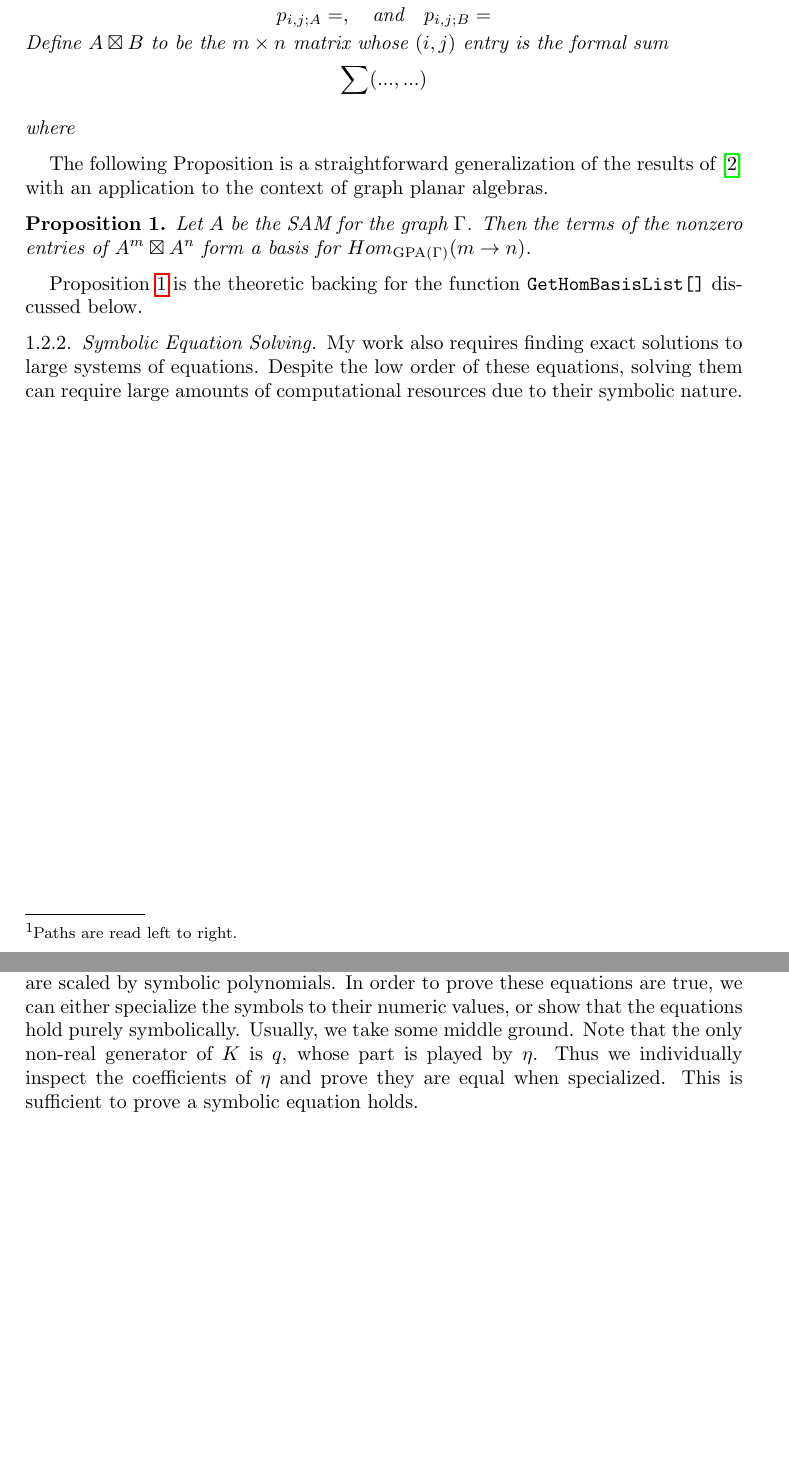
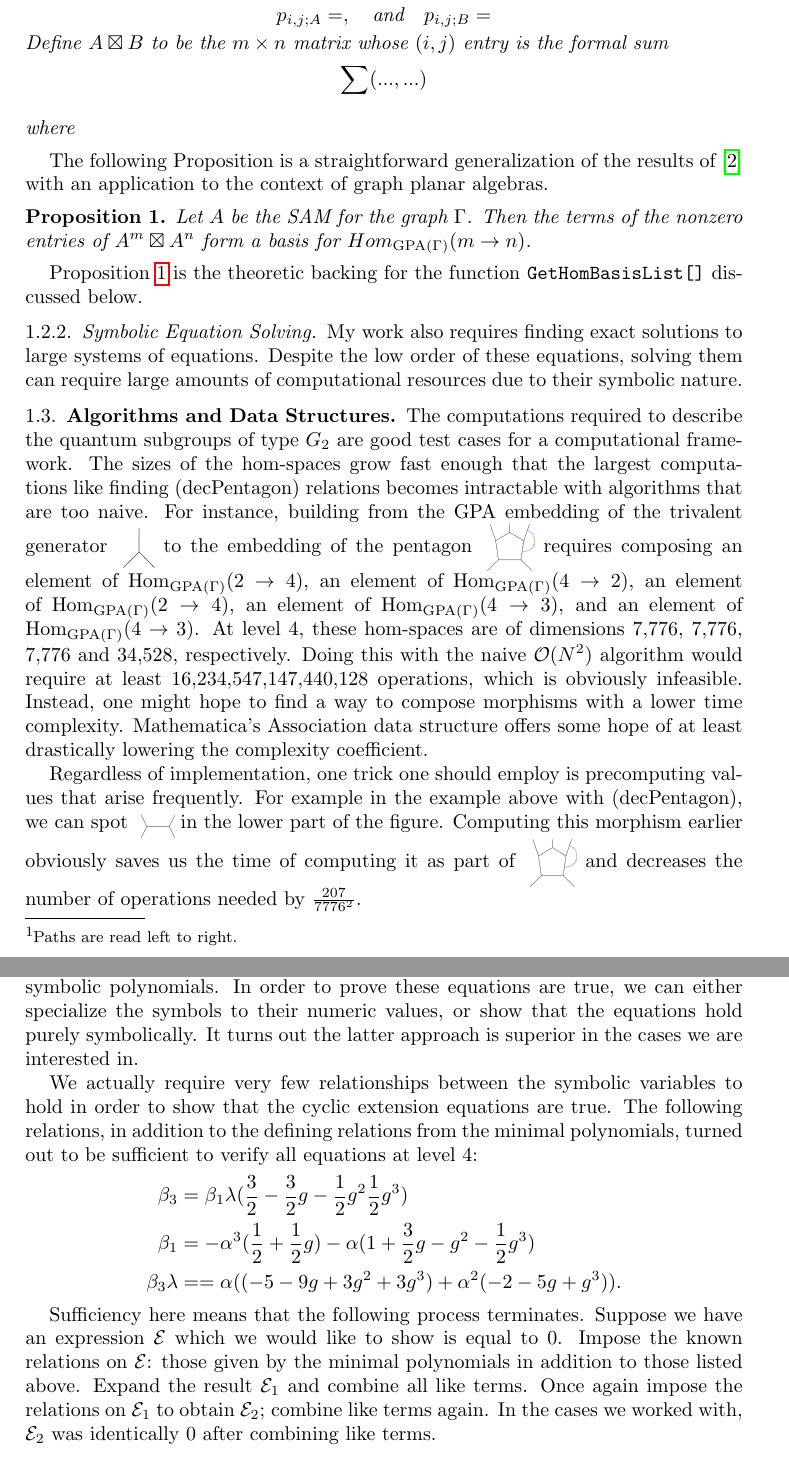
Before and after one commit to calebkennedyhill/ch_comp, a LaTeX paper (main.tex, which reads cant.tex, chillmacros.tex, mma_hack.tex): two parts of pages 4 and 7 of 10, joined at a grey line, cut so that both start at the same text, the shorter picture padded with empty space. Compiled offline with pdfLaTeX.

Commit message:
explaining more

```diff
--- a/cant.tex
+++ b/cant.tex
@@ -176,7 +176,22 @@ With symbolic GPA embeddings of the generators as above, this amounts to a linea
 where the vectors have symbolic polynomial entries and are scaled by symbolic polynomials.
 In order to prove these equations are true, we can either specialize the symbols to their numeric values,
 or show that the equations hold purely symbolically.
-Usually, we take some middle ground.
-Note that the only non-real generator of $K$ is $q$, whose part is played by $\eta$.
-Thus we individually inspect the coefficients of $\eta$ and prove they are equal when specialized.
-This is sufficient to prove a symbolic equation holds.
+It turns out the latter approach is superior in the cases we are interested in.
+
+We actually require very few relationships between the symbolic variables to hold
+in order to show that the cyclic extension equations are true.
+The following relations, in addition to the defining relations from the minimal
+polynomials, turned out to be sufficient to verify all equations at level 4:
+\begin{align*}
+\beta_3 & = \beta_1\lambda(\frac{3}{2} -\frac{3}{2}g -\frac{1}{2}g^2 \frac{1}{2}g^3) \\
+\beta_1 & = -\alpha^3(\frac{1}{2} +\frac{1}{2}g) -\alpha(1 +\frac{3}{2}g -g^2 -\frac{1}{2}g^3) \\
+\beta_3\lambda & == \alpha((-5 -9g +3g^2 +3g^3) +\alpha^2(-2 -5g +g^3)).
+\end{align*}
+
+Sufficiency here means that the following process terminates.
+Suppose we have an expression $\EE$ which we would like to show is equal to 0.
+Impose the known relations on $\EE$: those given by the minimal polynomials in addition
+to those listed above.
+Expand the result $\EE_1$ and combine all like terms.
+Once again impose the relations on $\EE_1$ to obtain $\EE_2$; combine like terms again.
+In the cases we worked with, $\EE_2$ was identically 0 after combining like terms.
--- a/chillmacros.tex
+++ b/chillmacros.tex
@@ -54,6 +54,7 @@ style=numeric,
 \newcommand{\PP}{\mathcal{P}}
 \newcommand{\VV}{\mathcal{V}}
 \newcommand{\Neg}{\mathcal{N}}
+\newcommand{\OO}{\mathcal{O}}
 
 \newcommand{\tr}{tr}
 \newcommand{\id}{id}
--- a/mma_hack.tex
+++ b/mma_hack.tex
@@ -157,3 +157,43 @@ Proposition~\ref{prop:SAM_powers} is the theoretic backing for the function \ver
 My work also requires finding exact solutions to large systems of equations.
 Despite the low order of these equations, solving them can require large amounts of
 computational resources due to their symbolic nature.
+
+
+
+
+
+
+
+
+\subsection{Algorithms and Data Structures}
+
+% Associations are symbolically-indexed lists.
+
+% Use linear algorithms where possible.
+
+The computations required to describe the quantum subgroups of type $G_2$ are
+good test cases for a computational framework.
+The sizes of the hom-spaces grow fast enough that the largest computations like finding (decPentagon) relations
+becomes intractable with algorithms that are too naive.
+For instance, building from the GPA embedding of the trivalent generator $\skein{/skein_figs/trivalent}{0.075}$
+to the embedding of the pentagon $\skein{/skein_figs/dec_pent_LHS}{0.07}$ requires composing
+an element of $\Hom_{\GPA(\Gamma)}(2\to4)$,
+an element of $\Hom_{\GPA(\Gamma)}(4\to2)$,
+an element of $\Hom_{\GPA(\Gamma)}(2\to4)$,
+an element of $\Hom_{\GPA(\Gamma)}(4\to3)$,
+and an element of $\Hom_{\GPA(\Gamma)}(4\to3)$.
+At level 4, these hom-spaces are of dimensions 7,776, 7,776, 7,776 and 34,528, respectively.
+Doing this with the naive $\OO(N^2)$ algorithm would require at least 16,234,547,147,440,128 operations,
+which is obviously infeasible.
+Instead, one might hope to find a way to compose morphisms with a lower time complexity.
+Mathematica's Association data structure offers some hope of
+at least drastically lowering the complexity coefficient.
+
+Regardless of implementation, one trick one should employ is precomputing values that arise frequently.
+For example in the example above with (decPentagon), we can spot $\skein{/skein_figs/dec_tet_2}{0.07}$
+in the lower part of the figure.
+Computing this morphism earlier obviously saves us the time of computing it
+as part of $\skein{/skein_figs/dec_pent_LHS}{0.07}$ and decreases the number of operations
+needed by $\frac{207}{7776^2}$.
+
+% But why compare (p,q) to (p',q') if q!=p'? Linear scan first
```
Also changed, not shown: documentation.tex (+0 -3 lines), main.pdf, cant.tex (8 more changed lines).
